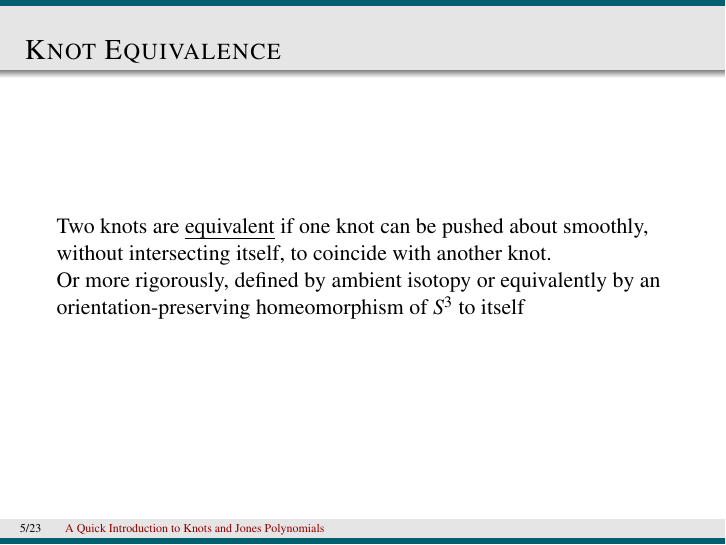
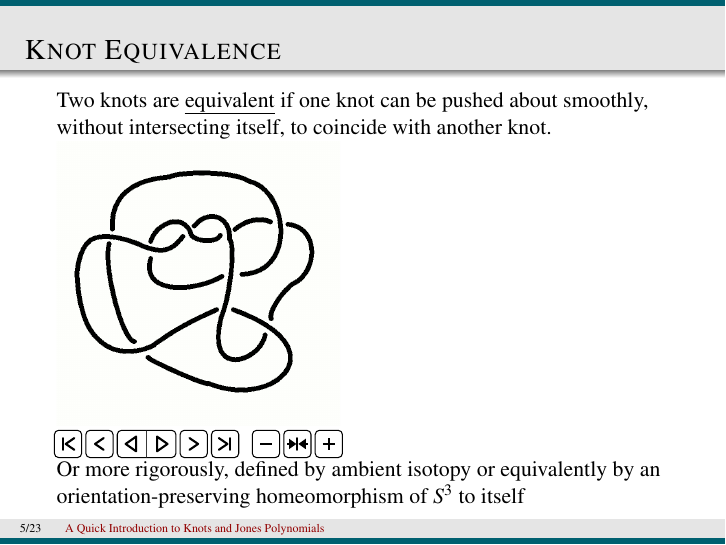
Before and after one commit to hinamizawa/KnotTalk, LaTeX slides (Talk.tex): page 5 of 23. Compiled offline with pdfLaTeX.

Commit message:
make git

```diff
--- a/Talk.tex
+++ b/Talk.tex
@@ -23,6 +23,7 @@
 \usepackage{tabularx}
 \usetikzlibrary{positioning}
 \usepackage{xurl}
+\usepackage{animate}
 
 
 
@@ -83,6 +84,7 @@
 	\frametitle{Knot Equivalence}
 	Two knots are \emph{equivalent} if one knot can be pushed about smoothly, without intersecting itself, to coincide with another knot. \\
 
+	\animategraphics[loop,controls,width=5cm]{10}{pic/Knot_Unfolding-}{0}{50}
 
 
 
```
Also changed, not shown: Talk.pdf.
